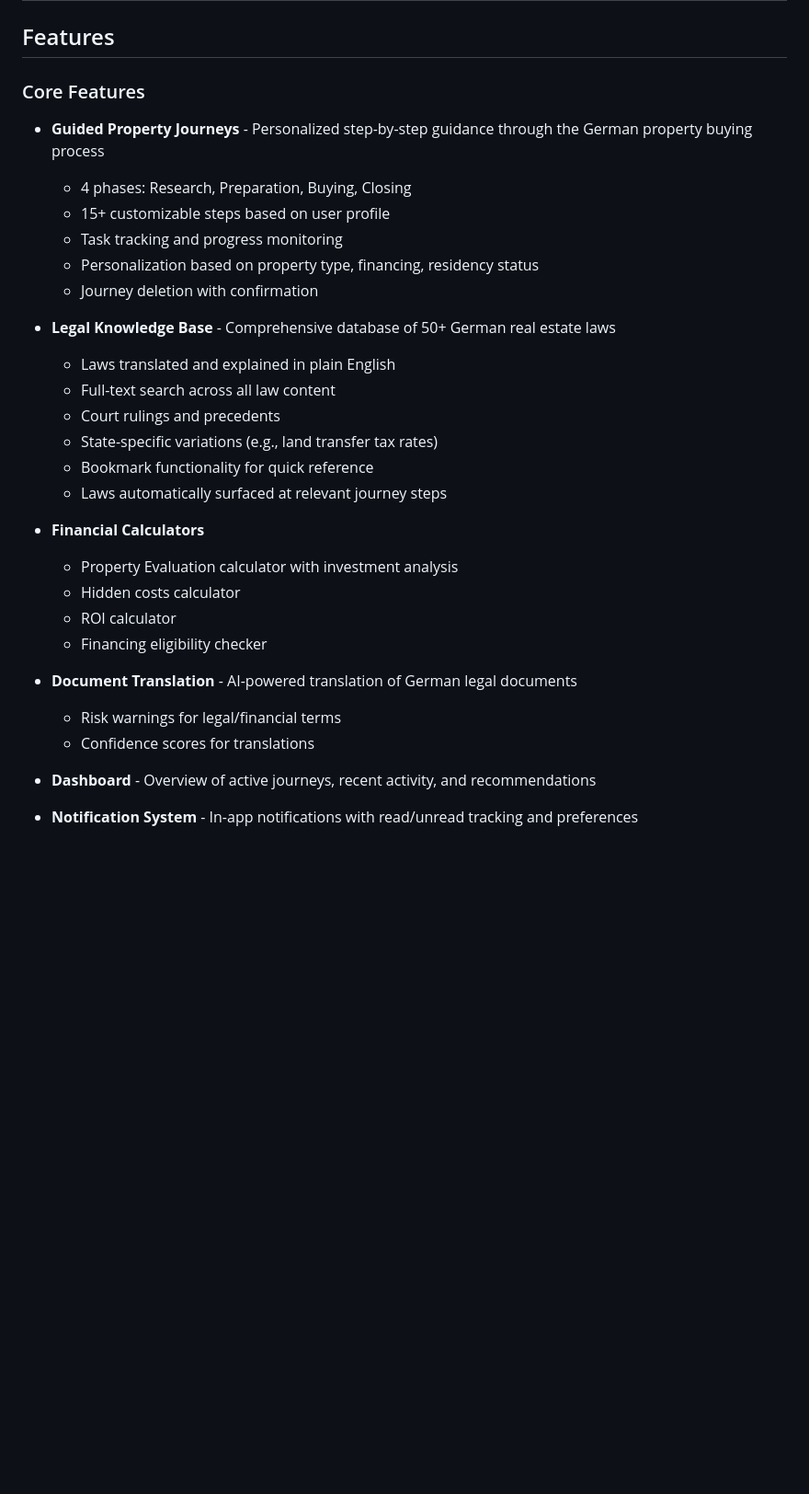
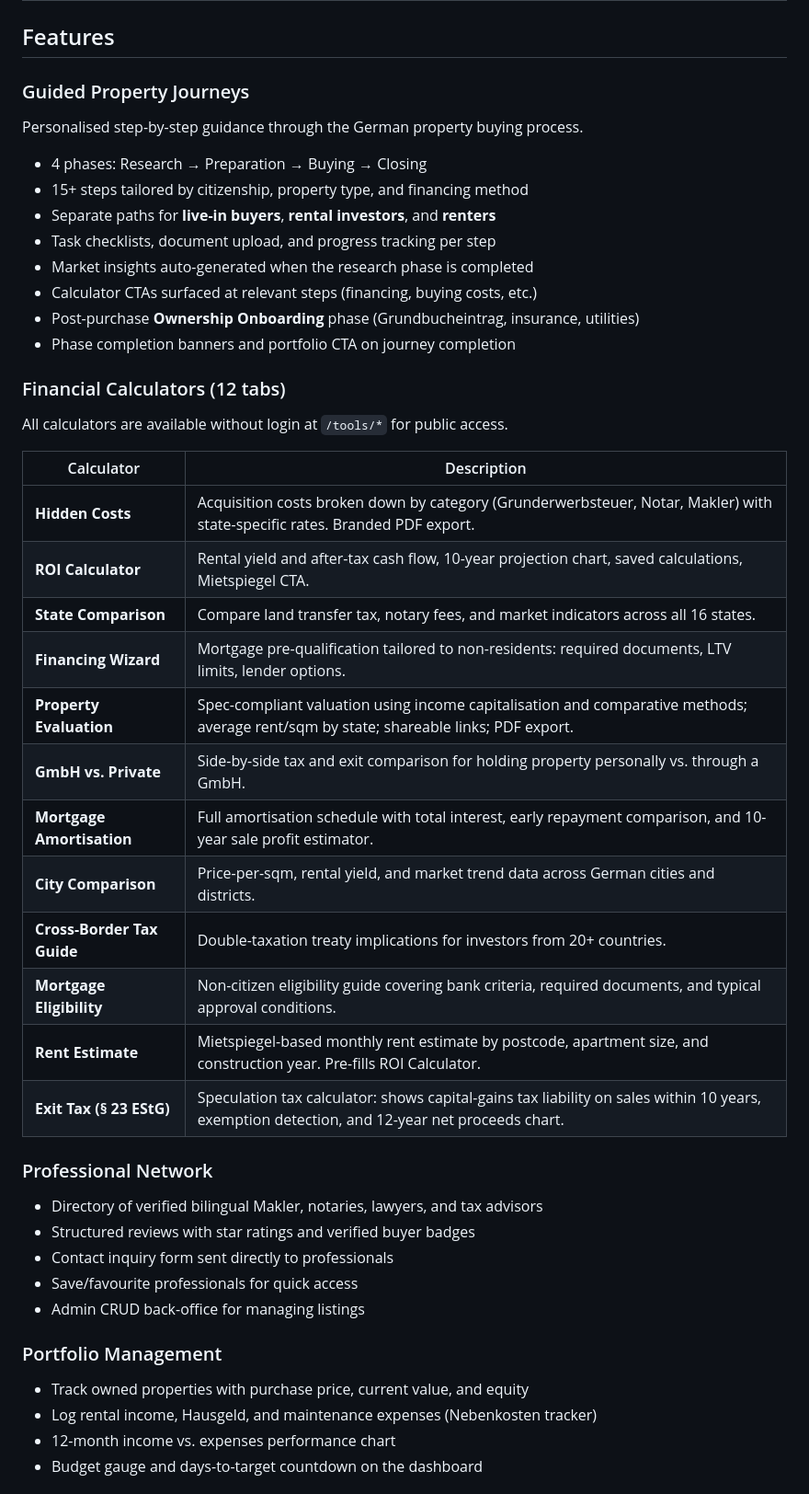
Before and after one commit to Sojisoyoye/heimpath, a Markdown page: README.md, the part around one of its changes. Shown at 92% size. Rendered like a GitHub page; blank space fills up the shorter version.

```diff
--- a/README.md
+++ b/README.md
@@ -18,33 +18,50 @@ HeimPath is a comprehensive platform helping foreign investors and immigrants na
 
 ## Features
 
-### Core Features
+### Guided Property Journeys
 
-- **Guided Property Journeys** - Personalized step-by-step guidance through the German property buying process
-  - 4 phases: Research, Preparation, Buying, Closing
-  - 15+ customizable steps based on user profile
-  - Task tracking and progress monitoring
-  - Personalization based on property type, financing, residency status
-  - Journey deletion with confirmation
+Personalised step-by-step guidance through the German property buying process.
 
-- **Legal Knowledge Base** - Comprehensive database of 50+ German real estate laws
-  - Laws translated and explained in plain English
-  - Full-text search across all law content
-  - Court rulings and precedents
-  - State-specific variations (e.g., land transfer tax rates)
-  - Bookmark functionality for quick reference
-  - Laws automatically surfaced at relevant journey steps
+- 4 phases: Research → Preparation → Buying → Closing
+- 15+ steps tailored by citizenship, property type, and financing method
+- Separate paths for **live-in buyers**, **rental investors**, and **renters**
+- Task checklists, document upload, and progress tracking per step
+- Market insights auto-generated when the research phase is completed
+- Calculator CTAs surfaced at relevant steps (financing, buying costs, etc.)
+- Post-purchase **Ownership Onboarding** phase (Grundbucheintrag, insurance, utilities)
+- Phase completion banners and portfolio CTA on journey completion
 
-- **Financial Calculators**
-  - Property Evaluation calculator with investment analysis
-  - Hidden costs calculator
-  - ROI calculator
-  - Financing eligibility checker
+### Financial Calculators (12 tabs)
 
-- **Document Translation** - AI-powered translation of German legal documents
-  - Risk warnings for legal/financial terms
-  - Confidence scores for translations
+All calculators are available without login at `/tools/*` for public access.
 
-- **Dashboard** - Overview of active journeys, recent activity, and recommendations
+| Calculator | Description |
+|------------|-------------|
+| **Hidden Costs** | Acquisition costs broken down by category (Grunderwerbsteuer, Notar, Makler) with state-specific rates. Branded PDF export. |
+| **ROI Calculator** | Rental yield and after-tax cash flow, 10-year projection chart, saved calculations, Mietspiegel CTA. |
+| **State Comparison** | Compare land transfer tax, notary fees, and market indicators across all 16 states. |
+| **Financing Wizard** | Mortgage pre-qualification tailored to non-residents: required documents, LTV limits, lender options. |
+| **Property Evaluation** | Spec-compliant valuation using income capitalisation and comparative methods; average rent/sqm by state; shareable links; PDF export. |
+| **GmbH vs. Private** | Side-by-side tax and exit comparison for holding property personally vs. through a GmbH. |
+| **Mortgage Amortisation** | Full amortisation schedule with total interest, early repayment comparison, and 10-year sale profit estimator. |
+| **City Comparison** | Price-per-sqm, rental yield, and market trend data across German cities and districts. |
+| **Cross-Border Tax Guide** | Double-taxation treaty implications for investors from 20+ countries. |
+| **Mortgage Eligibility** | Non-citizen eligibility guide covering bank criteria, required documents, and typical approval conditions. |
+| **Rent Estimate** | Mietspiegel-based monthly rent estimate by postcode, apartment size, and construction year. Pre-fills ROI Calculator. |
+| **Exit Tax (§ 23 EStG)** | Speculation tax calculator: shows capital-gains tax liability on sales within 10 years, exemption detection, and 12-year net proceeds chart. |
 
-- **Notification System** - In-app notifications with read/unread tracking and preferences
+### Professional Network
+
+- Directory of verified bilingual Makler, notaries, lawyers, and tax advisors
+- Structured reviews with star ratings and verified buyer badges
+- Contact inquiry form sent directly to professionals
+- Save/favourite professionals for quick access
+- Admin CRUD back-office for managing listings
+
+### Portfolio Management
+
+- Track owned properties with purchase price, current value, and equity
+- Log rental income, Hausgeld, and maintenance expenses (Nebenkosten tracker)
+- 12-month income vs. expenses performance chart
+- Budget gauge and days-to-target countdown on the dashboard
+
```
Also changed, not shown: other parts of README.md (+67 -3 lines), CHANGELOG.md (added, +114 -0 lines).
